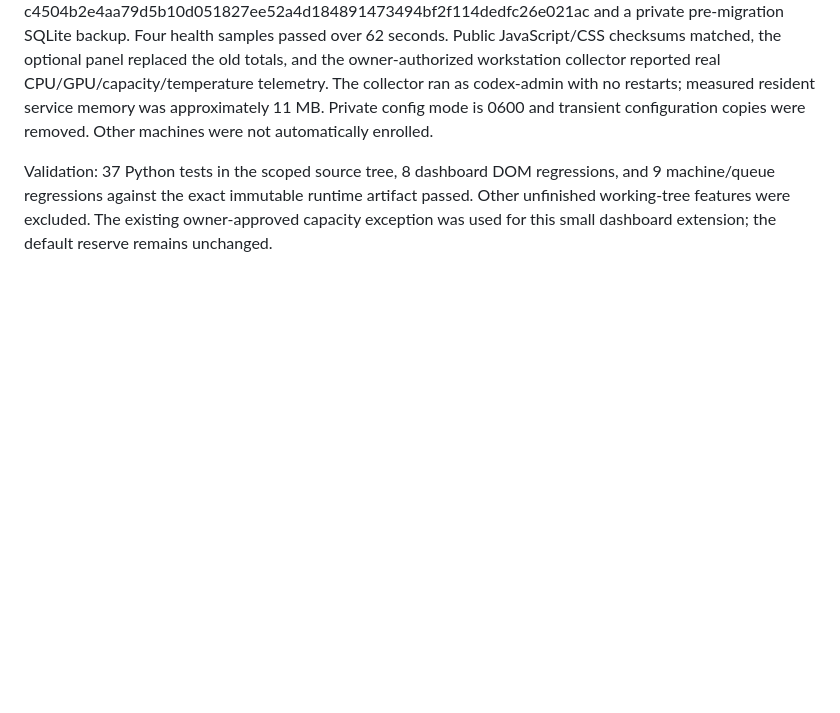
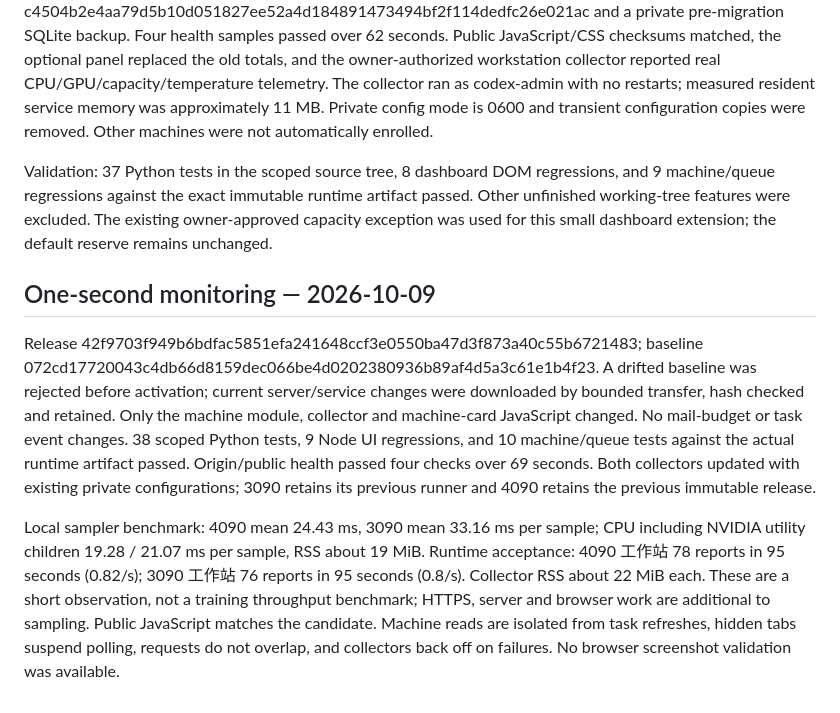
Before and after one commit to hanhan761/endnote, a Markdown page: docs/MACHINES.md, the part around the change. Drawn GitHub-style; blank space fills up the shorter version.

Commit message:
Record measured one-second monitoring on both workstations

```diff
--- a/docs/MACHINES.md
+++ b/docs/MACHINES.md
@@ -17,3 +17,23 @@ Migration: one additive machines table and recipient index. Previous runtime ign
 2026-10-07: runtime f5b31f9f7184513090dec6ffe4f68288040c5b0ba2af9cbf12aead3b3b6c7800 was activated on the authorized workstation, retaining c4504b2e4aa79d5b10d051827ee52a4d184891473494bf2f114dedfc26e021ac and a private pre-migration SQLite backup. Four health samples passed over 62 seconds. Public JavaScript/CSS checksums matched, the optional panel replaced the old totals, and the owner-authorized workstation collector reported real CPU/GPU/capacity/temperature telemetry. The collector ran as codex-admin with no restarts; measured resident service memory was approximately 11 MB. Private config mode is 0600 and transient configuration copies were removed. Other machines were not automatically enrolled.
 
 Validation: 37 Python tests in the scoped source tree, 8 dashboard DOM regressions, and 9 machine/queue regressions against the exact immutable runtime artifact passed. Other unfinished working-tree features were excluded. The existing owner-approved capacity exception was used for this small dashboard extension; the default reserve remains unchanged.
+
+## One-second monitoring — 2026-10-09
+
+Release 42f9703f949b6bdfac5851efa241648ccf3e0550ba47d3f873a40c55b6721483; baseline 072cd17720043c4db66d8159dec066be4d0202380936b89af4d5a3c61e1b4f23.
+A drifted baseline was rejected before activation; current server/service changes
+were downloaded by bounded transfer, hash checked and retained. Only the machine
+module, collector and machine-card JavaScript changed. No mail-budget or task event changes.
+38 scoped Python tests, 9 Node UI regressions, and 10 machine/queue tests against
+the actual runtime artifact passed. Origin/public health passed four checks over
+69 seconds. Both collectors updated with existing private configurations; 3090
+retains its previous runner and 4090 retains the previous immutable release.
+
+Local sampler benchmark: 4090 mean 24.43 ms, 3090 mean 33.16 ms per sample;
+CPU including NVIDIA utility children 19.28 / 21.07 ms per sample, RSS about 19 MiB.
+Runtime acceptance: 4090 工作站 78 reports in 95 seconds (0.82/s); 3090 工作站 76 reports in 95 seconds (0.8/s).
+Collector RSS about 22 MiB each. These are a short observation, not a training
+throughput benchmark; HTTPS, server and browser work are additional to sampling.
+Public JavaScript matches the candidate. Machine reads are isolated from task
+refreshes, hidden tabs suspend polling, requests do not overlap, and collectors
+back off on failures. No browser screenshot validation was available.
```
